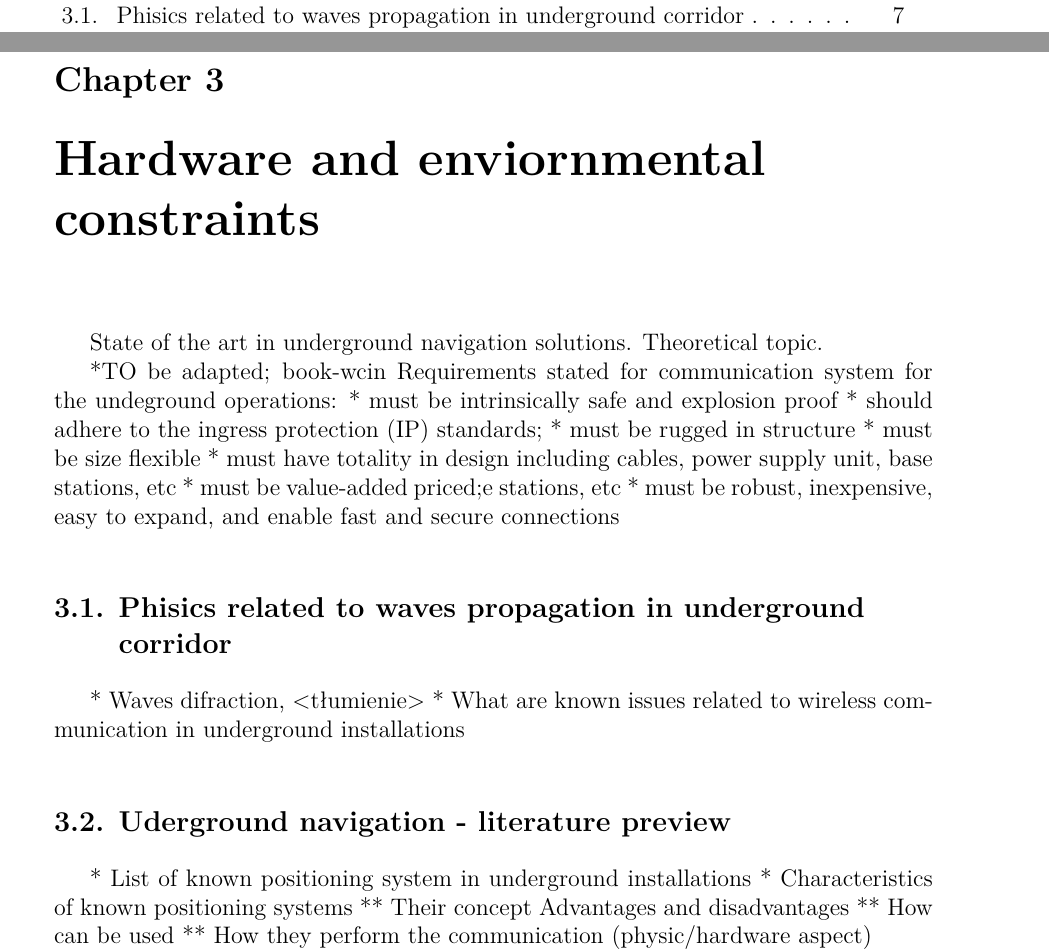
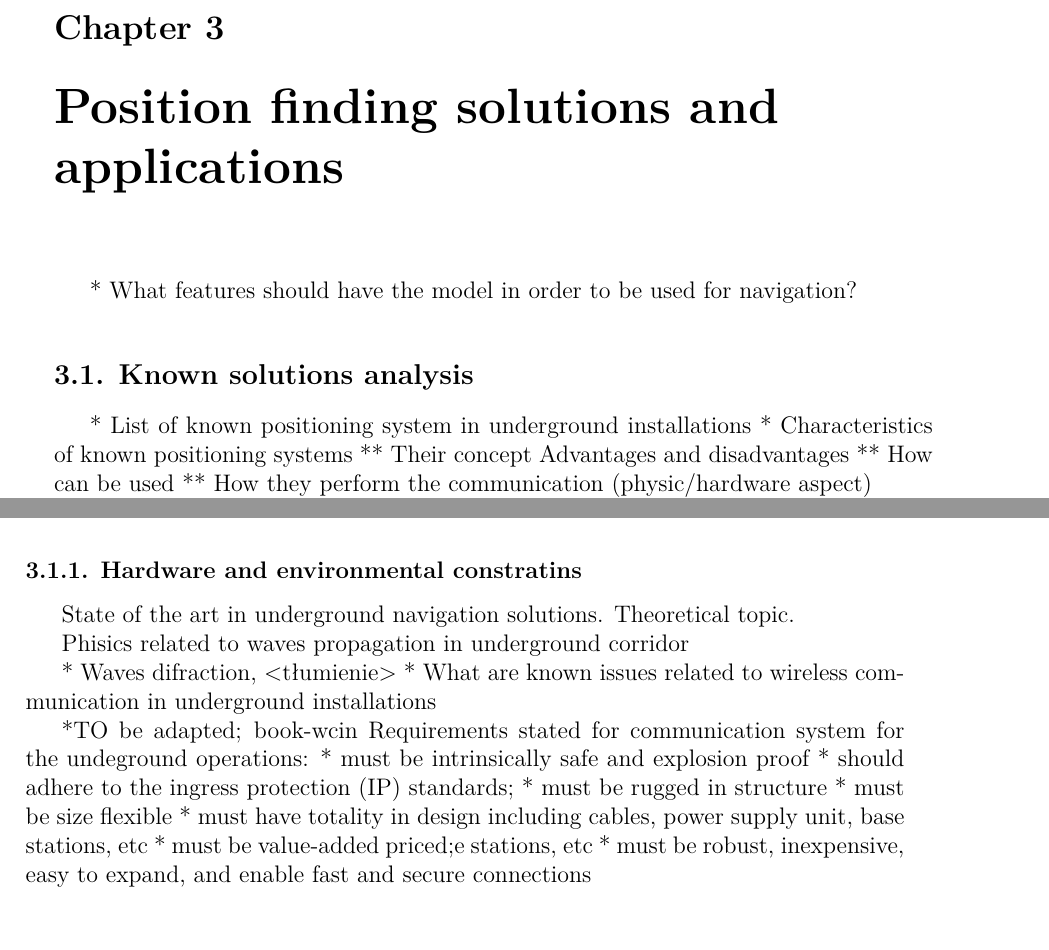
Before and after one commit to kopycisko/rescue-me, a LaTeX thesis (Thesis/main.tex, which reads Thesis/chapters/ch4-constraints.tex, Thesis/chapters/ch5-position.tex): two parts of pages 2 and 11 of 25 before the commit and two parts of pages 11 and 12 of 25 after it, joined at a grey line, cut so that both start at the same text. Compiled offline with LuaLaTeX.

Commit message:
content reorder

```diff
--- a/Thesis/chapters/ch4-constraints.tex
+++ /dev/null
@@ -1,29 +0,0 @@
-\documentclass[../main.tex]{subfiles}
-
-\begin{document}
-\chapter{Hardware and enviornmental constraints}
-State of the art in underground navigation solutions. Theoretical topic.
-
-*TO be adapted; book-wcin
-Requirements stated for communication system for the undeground operations:
-* must be intrinsically safe and explosion proof
-* should adhere to the ingress protection (IP) standards;
-* must be rugged in structure
-* must be size flexible
-* must have totality in design including cables, power supply unit, base stations, etc
-* must be value-added priced;e stations, etc
-* must be robust, inexpensive, easy to expand,
-and enable fast and secure connections
-
-\section{Phisics related to waves propagation in underground corridor}
-
-* Waves difraction, <tłumienie>
-* What are known issues related to wireless communication in underground installations
-
-
-\section{Uderground navigation - literature preview}
-* List of known positioning system in underground installations
-* Characteristics of known positioning systems
-** Their concept Advantages and disadvantages
-** How can be used
-** How they perform the communication (physic/hardware aspect)
--- a/Thesis/chapters/ch5-position.tex
+++ b/Thesis/chapters/ch5-position.tex
@@ -7,4 +7,9 @@
 
 \section{Known solutions analysis}
 %Known solutions analysis (against defined criteria)
+* List of known positioning system in underground installations
+* Characteristics of known positioning systems
+** Their concept Advantages and disadvantages
+** How can be used
+** How they perform the communication (physic/hardware aspect)
 
@@ -49,8 +56,33 @@ RFID technology make use of electromagnetic field phenomena that allows to trans
 %BLE
 %ZigBee
 
-\subsubsection{WSN based positioning finding systems} % (fold)
-\label{ssub:wsn_based_positioning_finding_systems}
+\subsection{Hardware and environmental constratins} % (fold)
+\label{sub:hardware_and_environmental_constratins}
+State of the art in underground navigation solutions. Theoretical topic.
+
+Phisics related to waves propagation in underground corridor
+
+* Waves difraction, <tłumienie>
+* What are known issues related to wireless communication in underground installations
+
+
+
+*TO be adapted; book-wcin
+Requirements stated for communication system for the undeground operations:
+* must be intrinsically safe and explosion proof
+* should adhere to the ingress protection (IP) standards;
+* must be rugged in structure
+* must be size flexible
+* must have totality in design including cables, power supply unit, base stations, etc
+* must be value-added priced;e stations, etc
+* must be robust, inexpensive, easy to expand,
+and enable fast and secure connections
+
+
+% subsection hardware_and_environmental_constratins (end)
+
+\subsection{WSN based positioning finding systems} % (fold)
+\label{sub:wsn_based_positioning_finding_systems}
 
 There are proposals of position finiding and tracking systems based internet of things (IOT) soultions \cite{WSN_tracking, WSN_monitoring}. The idea is to create means of wireless communication to locate miners during their daily basis. It is proposed to create a network of wireless nodes (WSN) that read signal from tag devices (RFID) carried by miners and transfer it through nodes network to sink nodes that are directly connected to the mine core data transfer installation such as industrial Ethernet. Miners position data is sent to acquisition server. Intermediate and nodes are directly connected one or more nodes laying in the range of their wireless communication module. They form together ad hoc, multi-hop, self-organizing network of nodes that is able to transfer data, reorganise its structure in case of mailfunction of one of the nodes and allow to configure nodes remotely due to the implemented wireless communication technology and dedicated routing protocol. Network of nodes can be easily expanded by adding new nodes. Due to the fact that communication is wireless, nodes can be placed also in danger or new areas where wired network devices are not allowed or the related infrastructure doesn't exists.
 
```
Also changed, not shown: Thesis/main.tex (+0 -1 lines), Thesis/chapters/ch4-constraints.tex (15 more changed lines), Thesis/chapters/ch5-position.tex (13 more changed lines).
